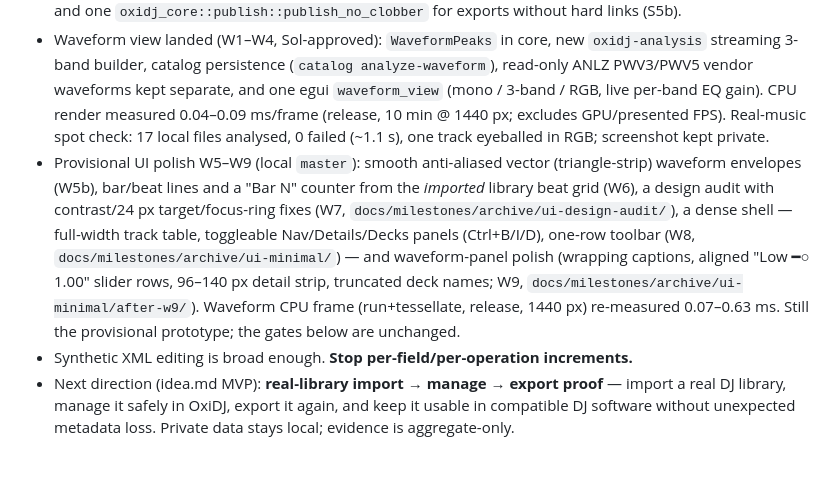
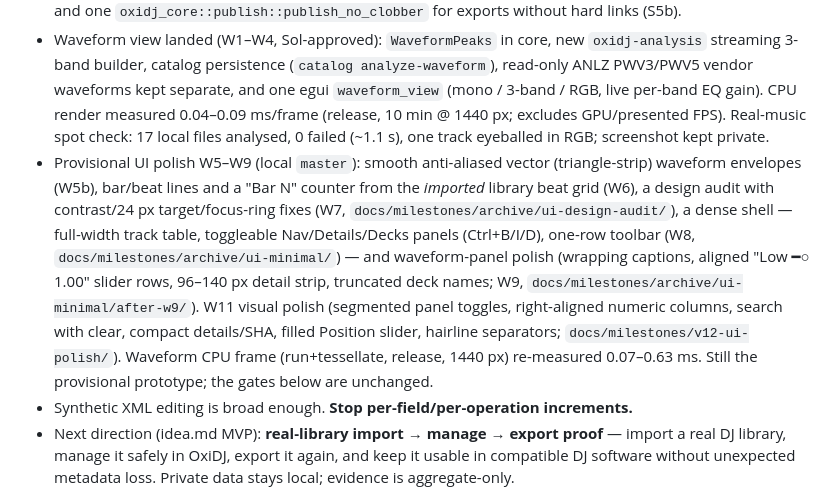
Before and after one commit to Senci/oxidj, a Markdown page: plan/STATUS.md, the part around the change. GitHub-like rendering; blank space fills up the shorter version.

```diff
--- a/plan/STATUS.md
+++ b/plan/STATUS.md
@@ -6,7 +6,7 @@ Condensed 2026-11-02. Full prior text (per-increment evidence, M0-09 verificatio
 
 - Sweep S1–S5b landed on local `master` (not pushed): defect fixes with failing-first regressions (S2), one table-driven `prepare_track_attribute_edit` replacing 26 per-field copies (S3), UI split into modules with one generic field-edit workflow and `cargo xtask ui-test` in `ci-full`/CI (S4), one table-driven F-02 TRACK attribute oracle plus a shared XML tree decoder with F-09 provenance still at 50 bindings / 57 artifacts (S5), and one `oxidj_core::publish::publish_no_clobber` for exports without hard links (S5b).
 - Waveform view landed (W1–W4, Sol-approved): `WaveformPeaks` in core, new `oxidj-analysis` streaming 3-band builder, catalog persistence (`catalog analyze-waveform`), read-only ANLZ PWV3/PWV5 vendor waveforms kept separate, and one egui `waveform_view` (mono / 3-band / RGB, live per-band EQ gain). CPU render measured 0.04–0.09 ms/frame (release, 10 min @ 1440 px; excludes GPU/presented FPS). Real-music spot check: 17 local files analysed, 0 failed (~1.1 s), one track eyeballed in RGB; screenshot kept private.
-- Provisional UI polish W5–W9 (local `master`): smooth anti-aliased vector (triangle-strip) waveform envelopes (W5b), bar/beat lines and a "Bar N" counter from the *imported* library beat grid (W6), a design audit with contrast/24 px target/focus-ring fixes (W7, `docs/milestones/archive/ui-design-audit/`), a dense shell — full-width track table, toggleable Nav/Details/Decks panels (Ctrl+B/I/D), one-row toolbar (W8, `docs/milestones/archive/ui-minimal/`) — and waveform-panel polish (wrapping captions, aligned "Low ━○ 1.00" slider rows, 96–140 px detail strip, truncated deck names; W9, `docs/milestones/archive/ui-minimal/after-w9/`). Waveform CPU frame (run+tessellate, release, 1440 px) re-measured 0.07–0.63 ms. Still the provisional prototype; the gates below are unchanged.
+- Provisional UI polish W5–W9 (local `master`): smooth anti-aliased vector (triangle-strip) waveform envelopes (W5b), bar/beat lines and a "Bar N" counter from the *imported* library beat grid (W6), a design audit with contrast/24 px target/focus-ring fixes (W7, `docs/milestones/archive/ui-design-audit/`), a dense shell — full-width track table, toggleable Nav/Details/Decks panels (Ctrl+B/I/D), one-row toolbar (W8, `docs/milestones/archive/ui-minimal/`) — and waveform-panel polish (wrapping captions, aligned "Low ━○ 1.00" slider rows, 96–140 px detail strip, truncated deck names; W9, `docs/milestones/archive/ui-minimal/after-w9/`). W11 visual polish (segmented panel toggles, right-aligned numeric columns, search with clear, compact details/SHA, filled Position slider, hairline separators; `docs/milestones/v12-ui-polish/`). Waveform CPU frame (run+tessellate, release, 1440 px) re-measured 0.07–0.63 ms. Still the provisional prototype; the gates below are unchanged.
 - Synthetic XML editing is broad enough. **Stop per-field/per-operation increments.**
 - Next direction (idea.md MVP): **real-library import → manage → export proof** — import a real DJ library, manage it safely in OxiDJ, export it again, and keep it usable in compatible DJ software without unexpected metadata loss. Private data stays local; evidence is aggregate-only.
 
```
Also changed, not shown: docs/milestones/README.md (+2 -0 lines), docs/milestones/v12-ui-polish/01-before-night.png (added), docs/milestones/v12-ui-polish/02-before-day.png (added), docs/milestones/v12-ui-polish/03-after-night.png (added), docs/milestones/v12-ui-polish/04-after-day.png (added), 4 other files.
